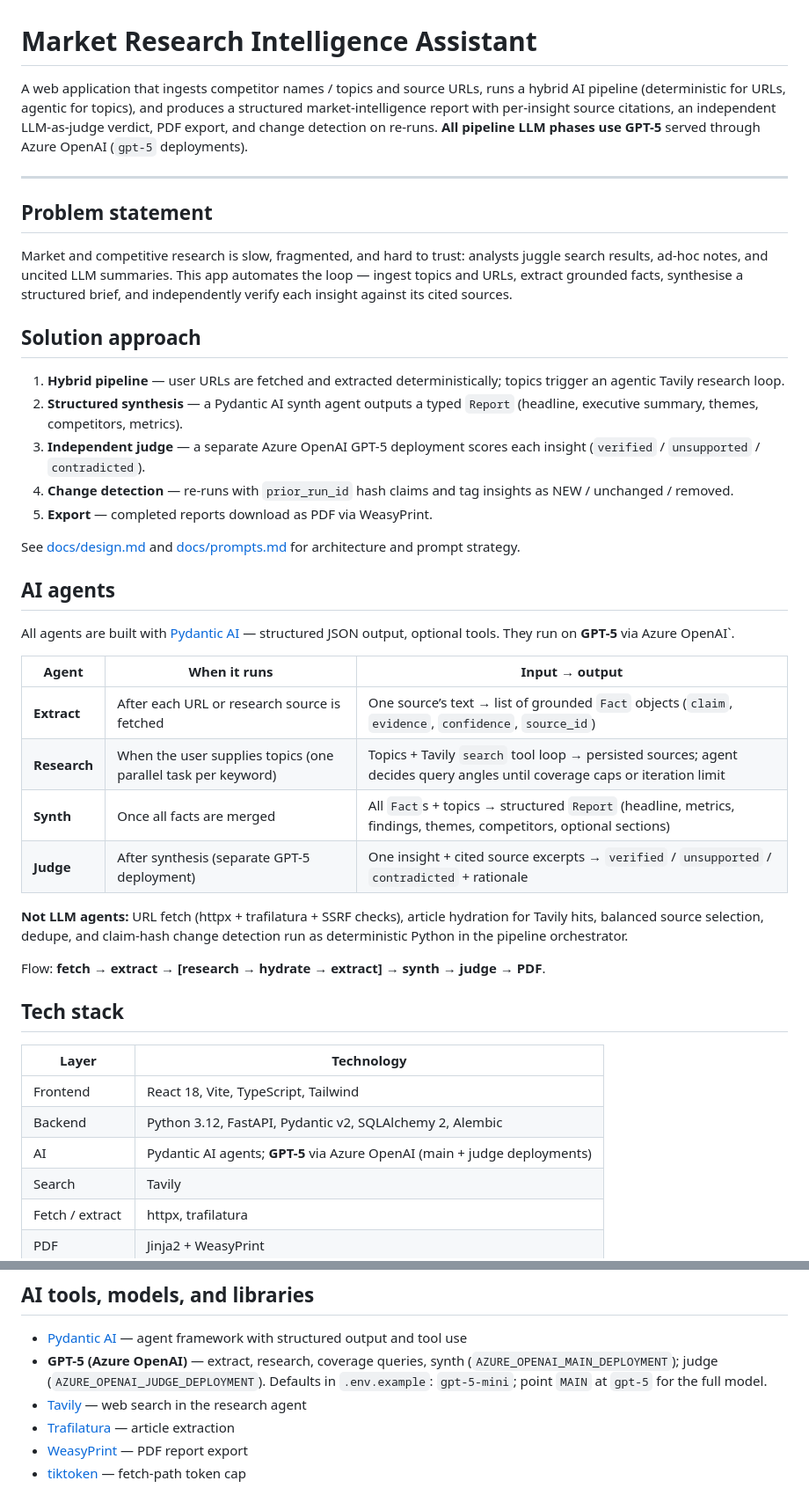
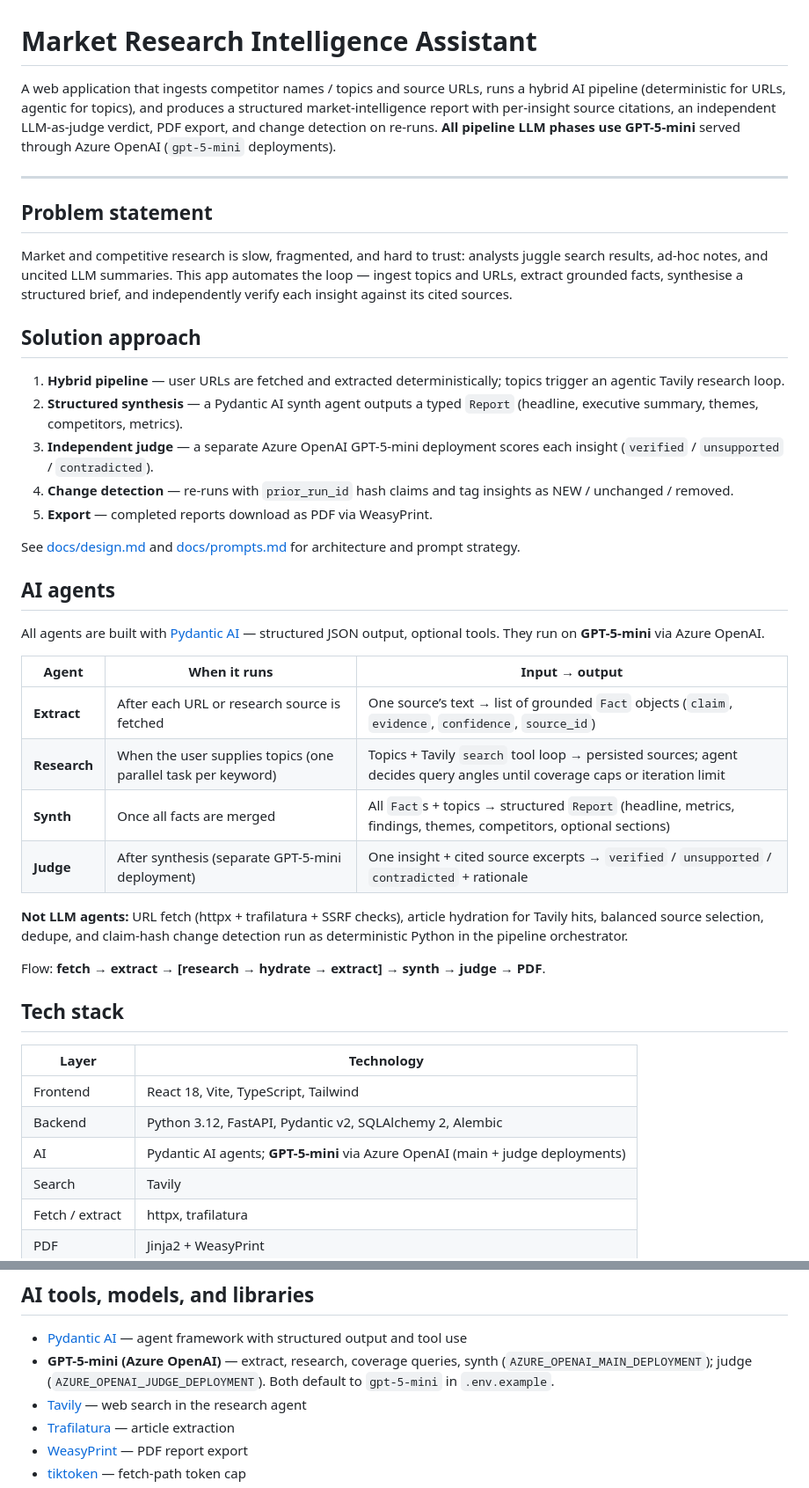
Before and after one commit to sriramnarendran/market-research-assistant, a Markdown page: README.md, 2 parts joined by grey strips. Shown at 88% size. GitHub-like rendering.

```diff
--- a/README.md
+++ b/README.md
@@ -1,6 +1,6 @@
 # Market Research Intelligence Assistant
 
-A web application that ingests competitor names / topics and source URLs, runs a hybrid AI pipeline (deterministic for URLs, agentic for topics), and produces a structured market-intelligence report with per-insight source citations, an independent LLM-as-judge verdict, PDF export, and change detection on re-runs. **All pipeline LLM phases use GPT-5** served through Azure OpenAI (`gpt-5` deployments).
+A web application that ingests competitor names / topics and source URLs, runs a hybrid AI pipeline (deterministic for URLs, agentic for topics), and produces a structured market-intelligence report with per-insight source citations, an independent LLM-as-judge verdict, PDF export, and change detection on re-runs. **All pipeline LLM phases use GPT-5-mini** served through Azure OpenAI (`gpt-5-mini` deployments).
 
 ---
 
@@ -12,7 +12,7 @@ Market and competitive research is slow, fragmented, and hard to trust: analysts
 
 1. **Hybrid pipeline** — user URLs are fetched and extracted deterministically; topics trigger an agentic Tavily research loop.
 2. **Structured synthesis** — a Pydantic AI synth agent outputs a typed `Report` (headline, executive summary, themes, competitors, metrics).
-3. **Independent judge** — a separate Azure OpenAI GPT-5 deployment scores each insight (`verified` / `unsupported` / `contradicted`).
+3. **Independent judge** — a separate Azure OpenAI GPT-5-mini deployment scores each insight (`verified` / `unsupported` / `contradicted`).
 4. **Change detection** — re-runs with `prior_run_id` hash claims and tag insights as NEW / unchanged / removed.
 5. **Export** — completed reports download as PDF via WeasyPrint.
 
@@ -20,14 +20,14 @@ See [docs/design.md](docs/design.md) and [docs/prompts.md](docs/prompts.md) for
 
 ## AI agents
 
-All agents are built with [Pydantic AI](https://ai.pydantic.dev/) — structured JSON output, optional tools. They run on **GPT-5** via Azure OpenAI`.
+All agents are built with [Pydantic AI](https://ai.pydantic.dev/) — structured JSON output, optional tools. They run on **GPT-5-mini** via Azure OpenAI.
 
 | Agent | When it runs | Input → output |
 |-------|----------------|----------------|
 | **Extract** | After each URL or research source is fetched | One source’s text → list of grounded `Fact` objects (`claim`, `evidence`, `confidence`, `source_id`) |
 | **Research** | When the user supplies topics (one parallel task per keyword) | Topics + Tavily `search` tool loop → persisted sources; agent decides query angles until coverage caps or iteration limit |
 | **Synth** | Once all facts are merged | All `Fact`s + topics → structured `Report` (headline, metrics, findings, themes, competitors, optional sections) |
-| **Judge** | After synthesis (separate GPT-5 deployment) | One insight + cited source excerpts → `verified` / `unsupported` / `contradicted` + rationale |
+| **Judge** | After synthesis (separate GPT-5-mini deployment) | One insight + cited source excerpts → `verified` / `unsupported` / `contradicted` + rationale |
 
 **Not LLM agents:** URL fetch (httpx + trafilatura + SSRF checks), article hydration for Tavily hits, balanced source selection, dedupe, and claim-hash change detection run as deterministic Python in the pipeline orchestrator.
 
@@ -39,7 +39,7 @@ Flow: **fetch → extract → [research → hydrate → extract] → synth → j
 |-------|------------|
 | Frontend | React 18, Vite, TypeScript, Tailwind |
 | Backend | Python 3.12, FastAPI, Pydantic v2, SQLAlchemy 2, Alembic |
-| AI | Pydantic AI agents; **GPT-5** via Azure OpenAI (main + judge deployments) |
+| AI | Pydantic AI agents; **GPT-5-mini** via Azure OpenAI (main + judge deployments) |
 | Search | Tavily |
 | Fetch / extract | httpx, trafilatura |
 | PDF | Jinja2 + WeasyPrint |
@@ -95,7 +95,7 @@ Open http://localhost:5173.
 ## AI tools, models, and libraries
 
 - [Pydantic AI](https://ai.pydantic.dev/) — agent framework with structured output and tool use
-- **GPT-5 (Azure OpenAI)** — extract, research, coverage queries, synth (`AZURE_OPENAI_MAIN_DEPLOYMENT`); judge (`AZURE_OPENAI_JUDGE_DEPLOYMENT`). Defaults in `.env.example`: `gpt-5-mini`; point `MAIN` at `gpt-5` for the full model.
+- **GPT-5-mini (Azure OpenAI)** — extract, research, coverage queries, synth (`AZURE_OPENAI_MAIN_DEPLOYMENT`); judge (`AZURE_OPENAI_JUDGE_DEPLOYMENT`). Both default to `gpt-5-mini` in `.env.example`.
 - [Tavily](https://tavily.com/) — web search in the research agent
 - [Trafilatura](https://trafilatura.readthedocs.io/) — article extraction
 - [WeasyPrint](https://weasyprint.org/) — PDF report export
```
Also changed, not shown: docs/design.md (+3 -3 lines), docs/prompts.md (+1 -1 lines).
